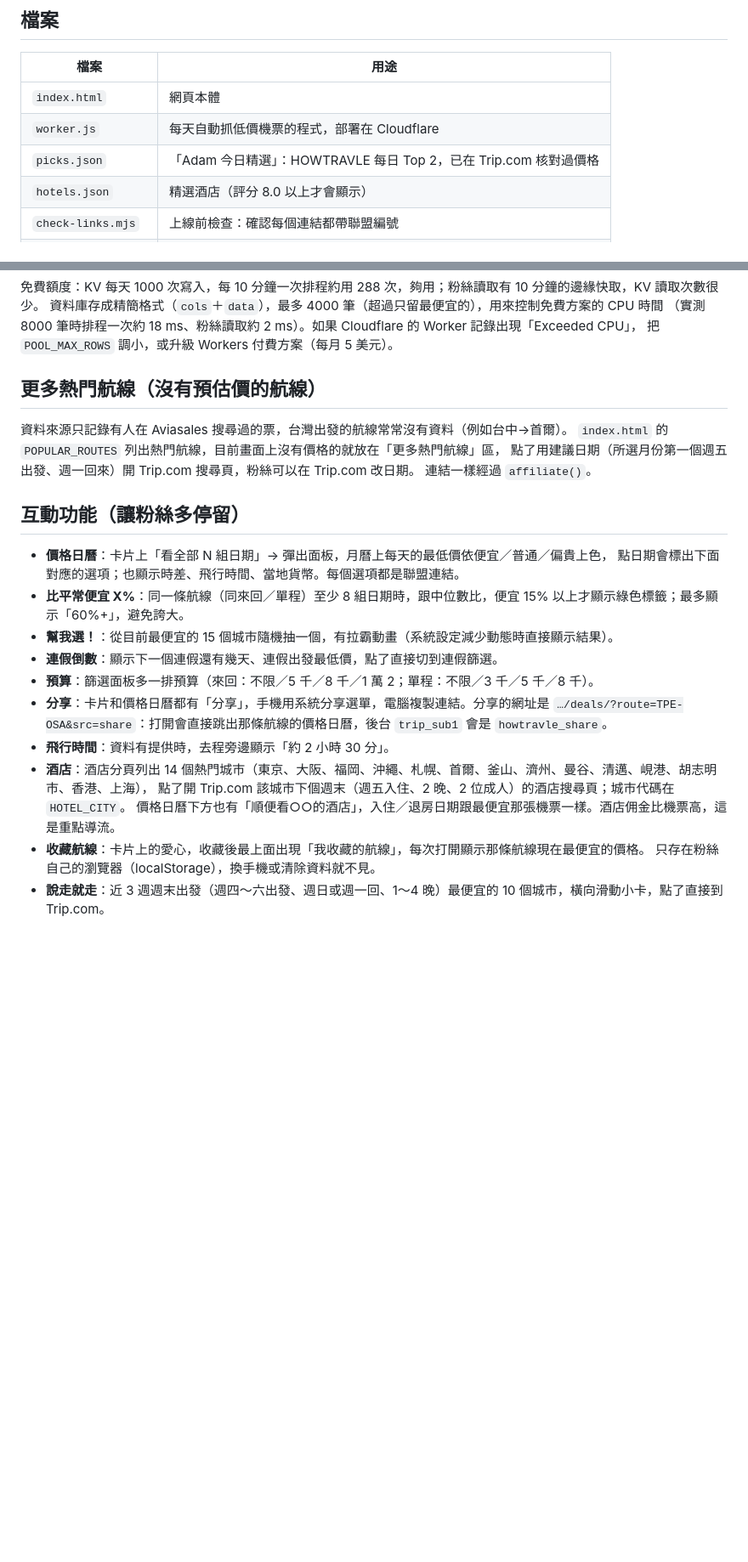
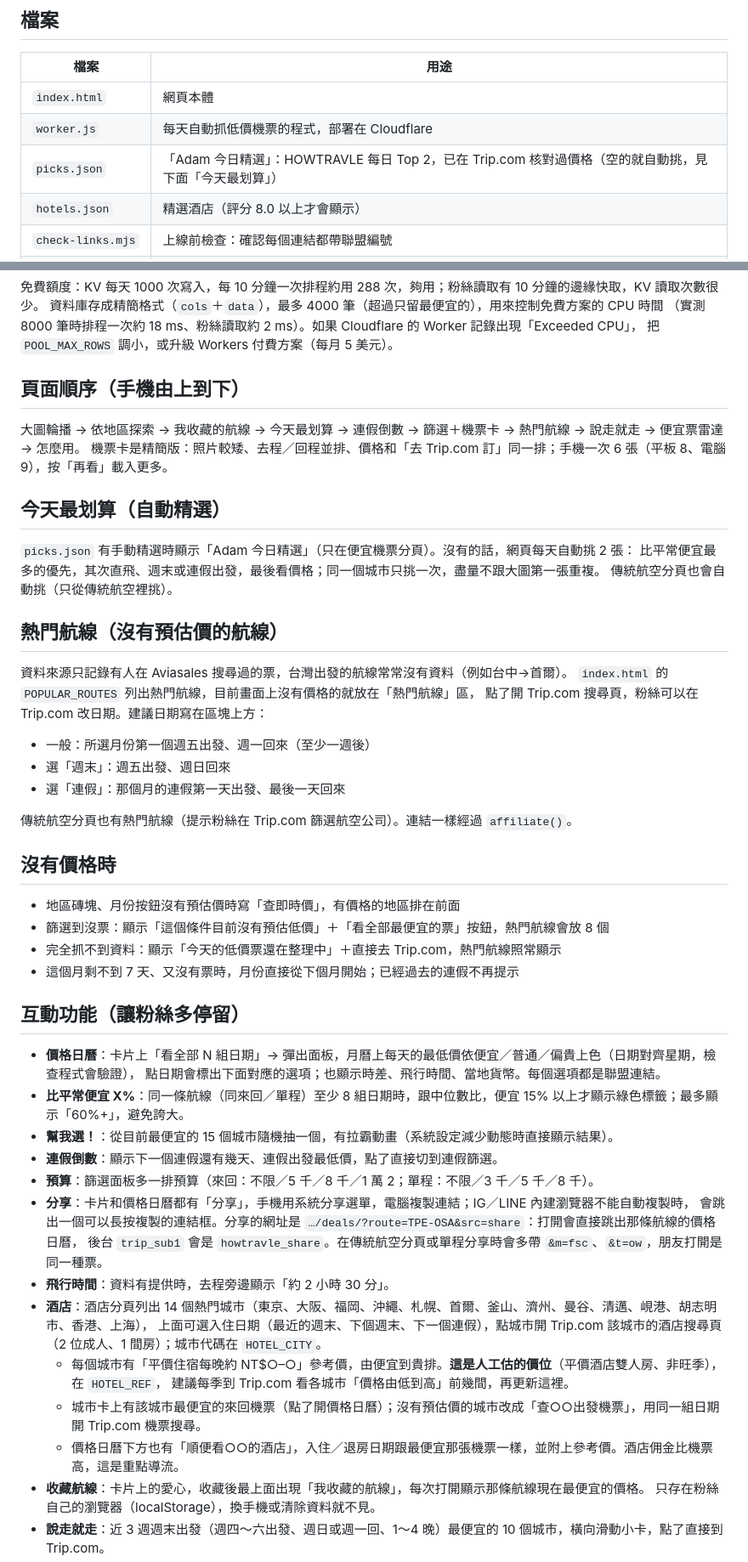
Before and after one commit to RameZedfate/Cyber-Miner-Tycoon, a Markdown page: deals/README.md, 2 parts joined by grey strips. Shown at 85% size. Drawn GitHub-style; blank space fills up the shorter version.

Commit message:
README：頁面順序、自動精選、熱門航線日期規則、沒價格時的顯示、酒店參考價與日期、分享參數
Co-Authored-By: Claude Opus 5.5 <noreply@anthropic.com>
Claude-Session: https://claude.ai/code/session_01KzrHsGDYSrYWxViZD7iWTt

```diff
--- a/deals/README.md
+++ b/deals/README.md
@@ -11,7 +11,7 @@
 | --- | --- |
 | `index.html` | 網頁本體 |
 | `worker.js` | 每天自動抓低價機票的程式，部署在 Cloudflare |
-| `picks.json` | 「Adam 今日精選」：HOWTRAVLE 每日 Top 2，已在 Trip.com 核對過價格 |
+| `picks.json` | 「Adam 今日精選」：HOWTRAVLE 每日 Top 2，已在 Trip.com 核對過價格（空的就自動挑，見下面「今天最划算」） |
 | `hotels.json` | 精選酒店（評分 8.0 以上才會顯示） |
 | `check-links.mjs` | 上線前檢查：確認每個連結都帶聯盟編號 |
 | `check-layout.mjs` | 上線前檢查：5 種螢幕寬度下量測照片、標誌、卡片有沒有沒對齊或跑版 |
@@ -51,27 +51,53 @@
 （實測 8000 筆時排程一次約 18 ms、粉絲讀取約 2 ms）。如果 Cloudflare 的 Worker 記錄出現「Exceeded CPU」，
 把 `POOL_MAX_ROWS` 調小，或升級 Workers 付費方案（每月 5 美元）。
 
-## 更多熱門航線（沒有預估價的航線）
+## 頁面順序（手機由上到下）
+
+大圖輪播 → 依地區探索 → 我收藏的航線 → 今天最划算 → 連假倒數 → 篩選＋機票卡 → 熱門航線 → 說走就走 → 便宜票雷達 → 怎麼用。
+機票卡是精簡版：照片較矮、去程／回程並排、價格和「去 Trip.com 訂」同一排；手機一次 6 張（平板 8、電腦 9），按「再看」載入更多。
+
+## 今天最划算（自動精選）
+
+`picks.json` 有手動精選時顯示「Adam 今日精選」（只在便宜機票分頁）。沒有的話，網頁每天自動挑 2 張：
+比平常便宜最多的優先，其次直飛、週末或連假出發，最後看價格；同一個城市只挑一次，盡量不跟大圖第一張重複。
+傳統航空分頁也會自動挑（只從傳統航空裡挑）。
+
+## 熱門航線（沒有預估價的航線）
 
 資料來源只記錄有人在 Aviasales 搜尋過的票，台灣出發的航線常常沒有資料（例如台中→首爾）。
-`index.html` 的 `POPULAR_ROUTES` 列出熱門航線，目前畫面上沒有價格的就放在「更多熱門航線」區，
-點了用建議日期（所選月份第一個週五出發、週一回來）開 Trip.com 搜尋頁，粉絲可以在 Trip.com 改日期。
-連結一樣經過 `affiliate()`。
+`index.html` 的 `POPULAR_ROUTES` 列出熱門航線，目前畫面上沒有價格的就放在「熱門航線」區，
+點了開 Trip.com 搜尋頁，粉絲可以在 Trip.com 改日期。建議日期寫在區塊上方：
+- 一般：所選月份第一個週五出發、週一回來（至少一週後）
+- 選「週末」：週五出發、週日回來
+- 選「連假」：那個月的連假第一天出發、最後一天回來
+
+傳統航空分頁也有熱門航線（提示粉絲在 Trip.com 篩選航空公司）。連結一樣經過 `affiliate()`。
+
+## 沒有價格時
+
+- 地區磚塊、月份按鈕沒有預估價時寫「查即時價」，有價格的地區排在前面
+- 篩選到沒票：顯示「這個條件目前沒有預估低價」＋「看全部最便宜的票」按鈕，熱門航線會放 8 個
+- 完全抓不到資料：顯示「今天的低價票還在整理中」＋直接去 Trip.com，熱門航線照常顯示
+- 這個月剩不到 7 天、又沒有票時，月份直接從下個月開始；已經過去的連假不再提示
 
 ## 互動功能（讓粉絲多停留）
 
-- **價格日曆**：卡片上「看全部 N 組日期」→ 彈出面板，月曆上每天的最低價依便宜／普通／偏貴上色，
+- **價格日曆**：卡片上「看全部 N 組日期」→ 彈出面板，月曆上每天的最低價依便宜／普通／偏貴上色（日期對齊星期，檢查程式會驗證），
   點日期會標出下面對應的選項；也顯示時差、飛行時間、當地貨幣。每個選項都是聯盟連結。
 - **比平常便宜 X%**：同一條航線（同來回／單程）至少 8 組日期時，跟中位數比，便宜 15% 以上才顯示綠色標籤；最多顯示「60%+」，避免誇大。
 - **幫我選！**：從目前最便宜的 15 個城市隨機抽一個，有拉霸動畫（系統設定減少動態時直接顯示結果）。
 - **連假倒數**：顯示下一個連假還有幾天、連假出發最低價，點了直接切到連假篩選。
 - **預算**：篩選面板多一排預算（來回：不限／5 千／8 千／1 萬 2；單程：不限／3 千／5 千／8 千）。
-- **分享**：卡片和價格日曆都有「分享」，手機用系統分享選單，電腦複製連結。分享的網址是
-  `…/deals/?route=TPE-OSA&src=share`：打開會直接跳出那條航線的價格日曆，後台 `trip_sub1` 會是 `howtravle_share`。
+- **分享**：卡片和價格日曆都有「分享」，手機用系統分享選單，電腦複製連結；IG／LINE 內建瀏覽器不能自動複製時，
+  會跳出一個可以長按複製的連結框。分享的網址是 `…/deals/?route=TPE-OSA&src=share`：打開會直接跳出那條航線的價格日曆，
+  後台 `trip_sub1` 會是 `howtravle_share`。在傳統航空分頁或單程分享時會多帶 `&m=fsc`、`&t=ow`，朋友打開是同一種票。
 - **飛行時間**：資料有提供時，去程旁邊顯示「約 2 小時 30 分」。
 - **酒店**：酒店分頁列出 14 個熱門城市（東京、大阪、福岡、沖繩、札幌、首爾、釜山、濟州、曼谷、清邁、峴港、胡志明市、香港、上海），
-  點了開 Trip.com 該城市下個週末（週五入住、2 晚、2 位成人）的酒店搜尋頁；城市代碼在 `HOTEL_CITY`。
-  價格日曆下方也有「順便看○○的酒店」，入住／退房日期跟最便宜那張機票一樣。酒店佣金比機票高，這是重點導流。
+  上面可選入住日期（最近的週末、下個週末、下一個連假），點城市開 Trip.com 該城市的酒店搜尋頁（2 位成人、1 間房）；城市代碼在 `HOTEL_CITY`。
+  - 每個城市有「平價住宿每晚約 NT$○–○」參考價，由便宜到貴排。**這是人工估的價位**（平價酒店雙人房、非旺季），在 `HOTEL_REF`，
+    建議每季到 Trip.com 看各城市「價格由低到高」前幾間，再更新這裡。
+  - 城市卡上有該城市最便宜的來回機票（點了開價格日曆）；沒有預估價的城市改成「查○○出發機票」，用同一組日期開 Trip.com 機票搜尋。
+  - 價格日曆下方也有「順便看○○的酒店」，入住／退房日期跟最便宜那張機票一樣，並附上參考價。酒店佣金比機票高，這是重點導流。
 - **收藏航線**：卡片上的愛心，收藏後最上面出現「我收藏的航線」，每次打開顯示那條航線現在最便宜的價格。
   只存在粉絲自己的瀏覽器（localStorage），換手機或清除資料就不見。
 - **說走就走**：近 3 週週末出發（週四～六出發、週日或週一回、1～4 晚）最便宜的 10 個城市，橫向滑動小卡，點了直接到 Trip.com。
```
